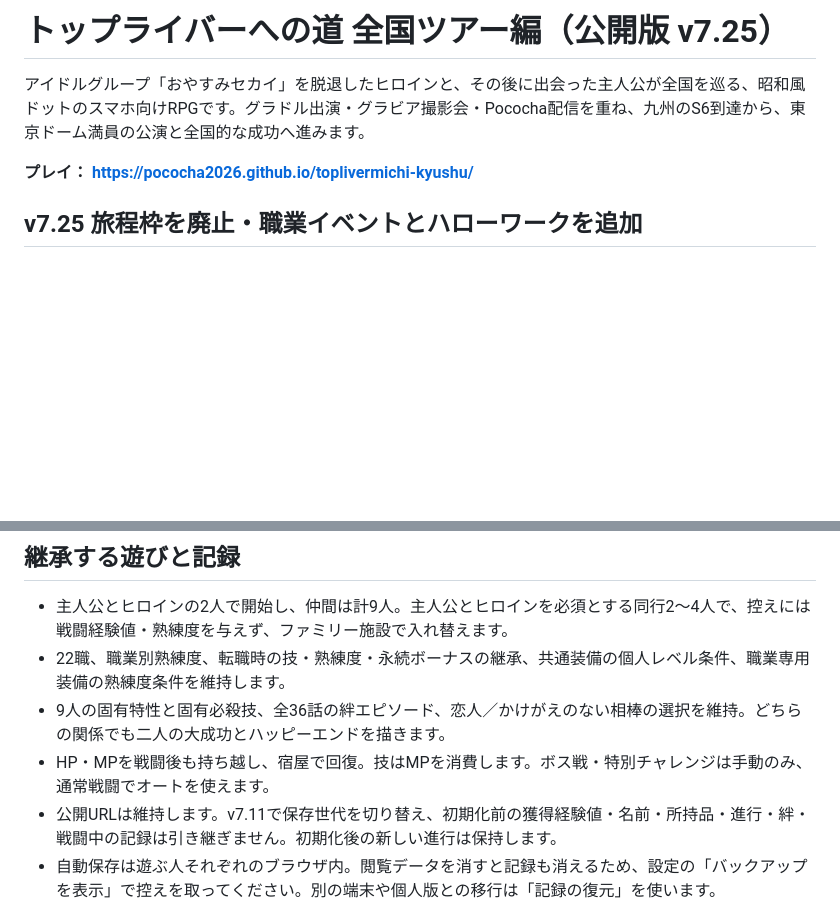
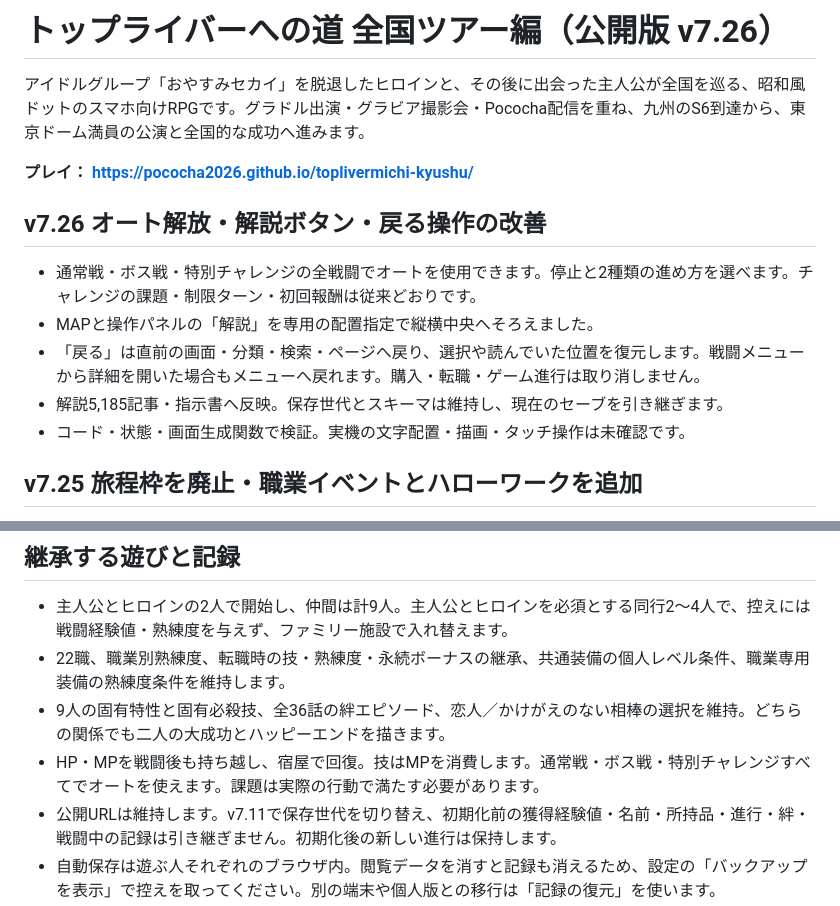
Before and after one commit to pococha2026/toplivermichi-kyushu, a Markdown page: README.md, 2 parts joined by grey strips. Drawn GitHub-style; blank space fills up the shorter version.

Commit message:
v7.26: restore auto in all battles, center help labels, and return to previous menu state (README.md)

```diff
--- a/README.md
+++ b/README.md
@@ -1,8 +1,16 @@
-# トップライバーへの道 全国ツアー編（公開版 v7.25）
+# トップライバーへの道 全国ツアー編（公開版 v7.26）
 
 アイドルグループ「おやすみセカイ」を脱退したヒロインと、その後に出会った主人公が全国を巡る、昭和風ドットのスマホ向けRPGです。グラドル出演・グラビア撮影会・Pococha配信を重ね、九州のS6到達から、東京ドーム満員の公演と全国的な成功へ進みます。
 
 **プレイ： https://pococha2026.github.io/toplivermichi-kyushu/**
+
+## v7.26 オート解放・解説ボタン・戻る操作の改善
+
+- 通常戦・ボス戦・特別チャレンジの全戦闘でオートを使用できます。停止と2種類の進め方を選べます。チャレンジの課題・制限ターン・初回報酬は従来どおりです。
+- MAPと操作パネルの「解説」を専用の配置指定で縦横中央へそろえました。
+- 「戻る」は直前の画面・分類・検索・ページへ戻り、選択や読んでいた位置を復元します。戦闘メニューから詳細を開いた場合もメニューへ戻れます。購入・転職・ゲーム進行は取り消しません。
+- 解説5,185記事・指示書へ反映。保存世代とスキーマは維持し、現在のセーブを引き継ぎます。
+- コード・状態・画面生成関数で検証。実機の文字配置・描画・タッチ操作は未確認です。
 
 ## v7.25 旅程枠を廃止・職業イベントとハローワークを追加
 
@@ -112,7 +120,7 @@
 - 主人公とヒロインの2人で開始し、仲間は計9人。主人公とヒロインを必須とする同行2～4人で、控えには戦闘経験値・熟練度を与えず、ファミリー施設で入れ替えます。
 - 22職、職業別熟練度、転職時の技・熟練度・永続ボーナスの継承、共通装備の個人レベル条件、職業専用装備の熟練度条件を維持します。
 - 9人の固有特性と固有必殺技、全36話の絆エピソード、恋人／かけがえのない相棒の選択を維持。どちらの関係でも二人の大成功とハッピーエンドを描きます。
-- HP・MPを戦闘後も持ち越し、宿屋で回復。技はMPを消費します。ボス戦・特別チャレンジは手動のみ、通常戦闘でオートを使えます。
+- HP・MPを戦闘後も持ち越し、宿屋で回復。技はMPを消費します。通常戦・ボス戦・特別チャレンジすべてでオートを使えます。課題は実際の行動で満たす必要があります。
 - 公開URLは維持します。v7.11で保存世代を切り替え、初期化前の獲得経験値・名前・所持品・進行・絆・戦闘中の記録は引き継ぎません。初期化後の新しい進行は保持します。
 - 自動保存は遊ぶ人それぞれのブラウザ内。閲覧データを消すと記録も消えるため、設定の「バックアップを表示」で控えを取ってください。別の端末や個人版との移行は「記録の復元」を使います。
 
```
